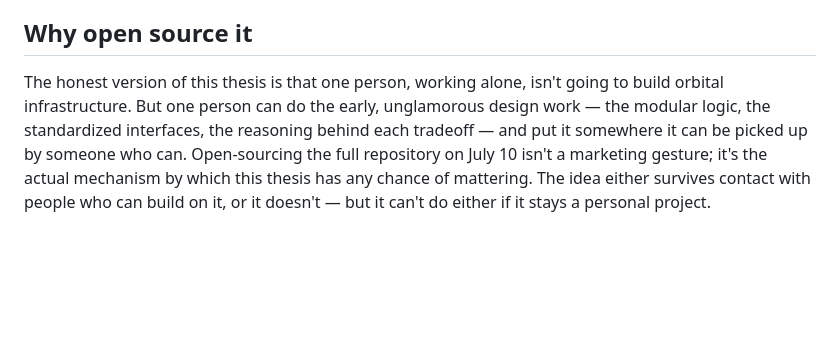
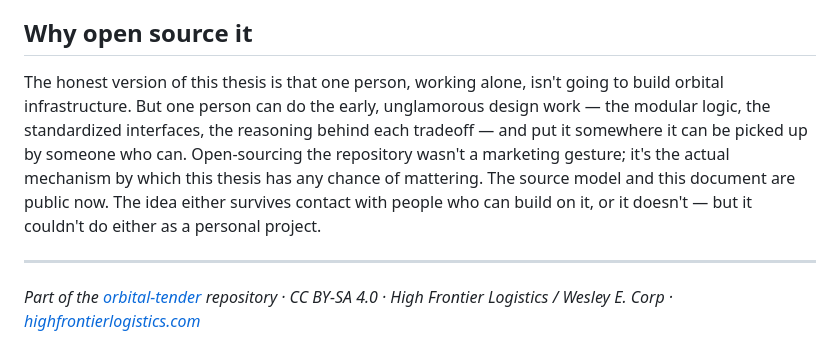
Before and after one commit to highfrontierlogistics/orbital-tender, a Markdown page: THESIS.md, the part around one of its changes. GitHub-like rendering; blank space fills up the shorter version.

```diff
--- a/THESIS.md
+++ b/THESIS.md
@@ -26,4 +82,18 @@ What this project does claim with more confidence is timing: if the bottleneck i
 
 ## Why open source it
 
-The honest version of this thesis is that one person, working alone, isn't going to build orbital infrastructure. But one person can do the early, unglamorous design work — the modular logic, the standardized interfaces, the reasoning behind each tradeoff — and put it somewhere it can be picked up by someone who can. Open-sourcing the full repository on July 10 isn't a marketing gesture; it's the actual mechanism by which this thesis has any chance of mattering. The idea either survives contact with people who can build on it, or it doesn't — but it can't do either if it stays a personal project.
+The honest version of this thesis is that one person, working alone, isn't
+going to build orbital infrastructure. But one person can do the early,
+unglamorous design work — the modular logic, the standardized interfaces, the
+reasoning behind each tradeoff — and put it somewhere it can be picked up by
+someone who can. Open-sourcing the repository wasn't a marketing gesture; it's
+the actual mechanism by which this thesis has any chance of mattering. The
+source model and this document are public now. The idea either survives
+contact with people who can build on it, or it doesn't — but it couldn't do
+either as a personal project.
+
+---
+
+*Part of the [orbital-tender](https://github.com/highfrontierlogistics/orbital-tender)
+repository · CC BY-SA 4.0 · High Frontier Logistics / Wesley E. Corp ·
+[highfrontierlogistics.com](https://highfrontierlogistics.com)*
```
Also changed, not shown: other parts of THESIS.md (+66 -10 lines).
